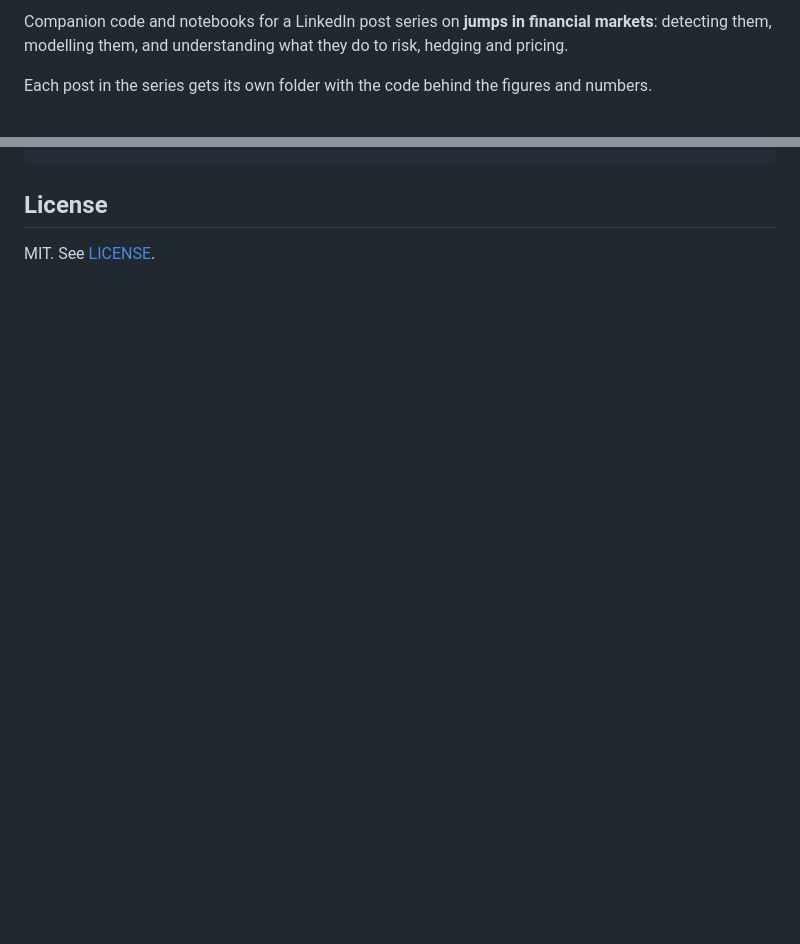
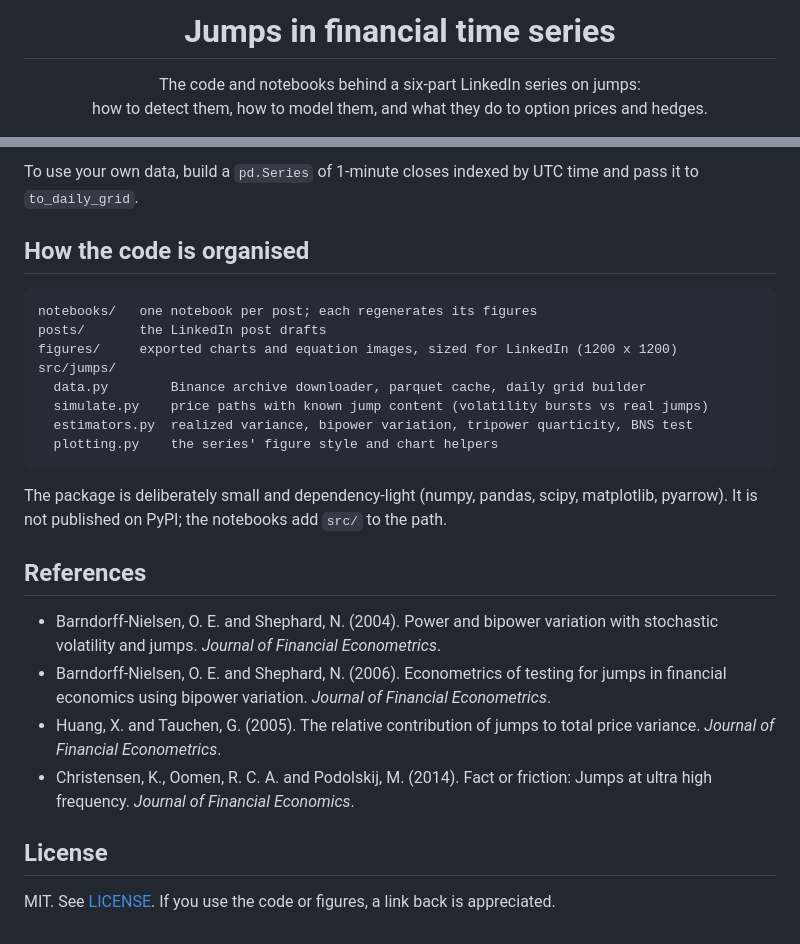
Before and after one commit to PascalLemieux/jumps, a Markdown page: README.md, 2 parts joined by grey strips. Drawn GitHub-style; blank space fills up the shorter version.

````diff
--- a/README.md
+++ b/README.md
@@ -2,6 +4,8 @@
 
-Companion code and notebooks for a LinkedIn post series on **jumps in financial markets**:
-detecting them, modelling them, and understanding what they do to risk, hedging and pricing.
+<h1 align="center">Jumps in financial time series</h1>
 
-Each post in the series gets its own folder with the code behind the figures and numbers.
+<p align="center">
+  The code and notebooks behind a six-part LinkedIn series on jumps:<br>
+  how to detect them, how to model them, and what they do to option prices and hedges.
+</p>
 
@@ -21,4 +77,29 @@ pip install -r requirements.txt
+To use your own data, build a `pd.Series` of 1-minute closes indexed by UTC time and
+pass it to `to_daily_grid`.
+
+## How the code is organised
+
+```
+notebooks/   one notebook per post; each regenerates its figures
+posts/       the LinkedIn post drafts
+figures/     exported charts and equation images, sized for LinkedIn (1200 x 1200)
+src/jumps/
+  data.py        Binance archive downloader, parquet cache, daily grid builder
+  simulate.py    price paths with known jump content (volatility bursts vs real jumps)
+  estimators.py  realized variance, bipower variation, tripower quarticity, BNS test
+  plotting.py    the series' figure style and chart helpers
+```
+
+The package is deliberately small and dependency-light (numpy, pandas, scipy, matplotlib,
+pyarrow). It is not published on PyPI; the notebooks add `src/` to the path.
+
+## References
+
+- Barndorff-Nielsen, O. E. and Shephard, N. (2004). Power and bipower variation with stochastic volatility and jumps. *Journal of Financial Econometrics*.
+- Barndorff-Nielsen, O. E. and Shephard, N. (2006). Econometrics of testing for jumps in financial economics using bipower variation. *Journal of Financial Econometrics*.
+- Huang, X. and Tauchen, G. (2005). The relative contribution of jumps to total price variance. *Journal of Financial Econometrics*.
+- Christensen, K., Oomen, R. C. A. and Podolskij, M. (2014). Fact or friction: Jumps at ultra high frequency. *Journal of Financial Economics*.
 
 ## License
 
-MIT. See [LICENSE](LICENSE).
+MIT. See [LICENSE](LICENSE). If you use the code or figures, a link back is appreciated.
````
Also changed, not shown: other parts of README.md (+62 -8 lines), posts/01_post.md (added, +27 -0 lines), figures/01_eq_bv.png (added), figures/01_eq_rj.png (added), figures/01_eq_rv.png (added), figures/01_jump_share_by_sampling.png (added), figures/01_two_clocks.png (added), 8 other files.
